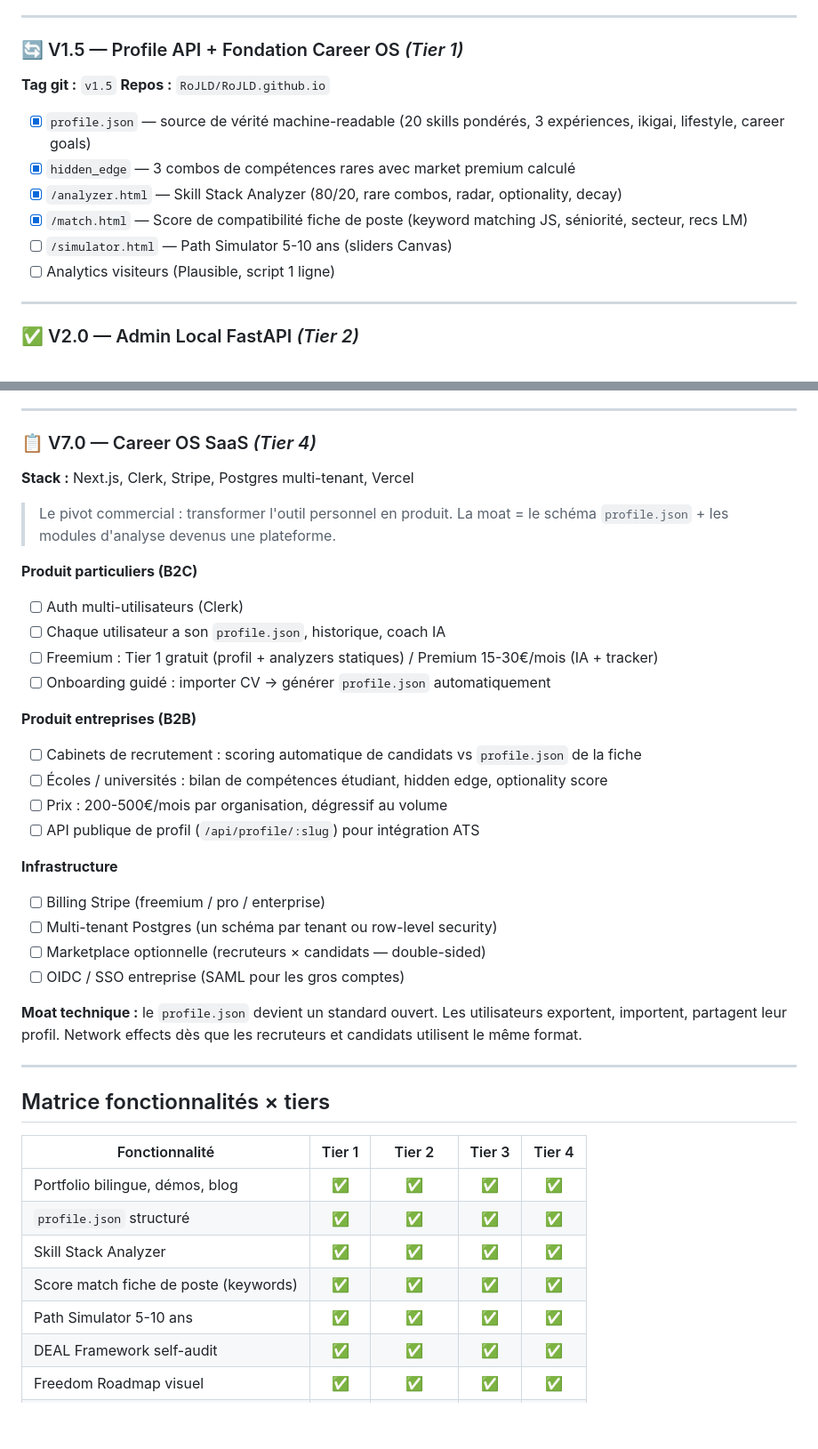
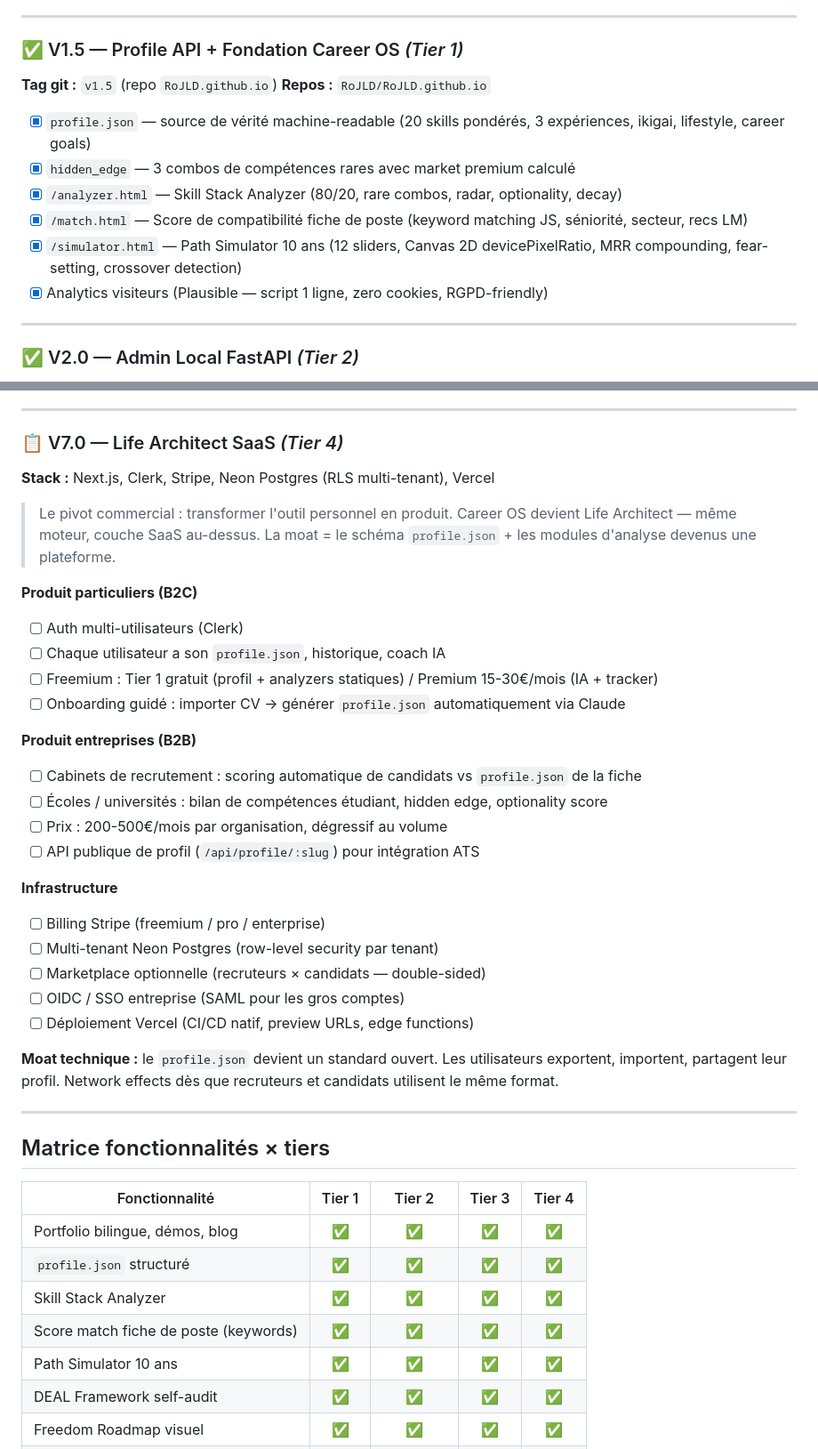
Before and after one commit to RoJLD/RoJLD.github.io, a Markdown page: ROADMAP.md, 2 parts joined by grey strips. Shown at 89% size. Rendered like a GitHub page; blank space fills up the shorter version.

```diff
--- a/ROADMAP.md
+++ b/ROADMAP.md
@@ -36,16 +49,16 @@
 
 ---
 
-### 🔄 V1.5 — Profile API + Fondation Career OS *(Tier 1)*
-**Tag git :** `v1.5`
+### ✅ V1.5 — Profile API + Fondation Career OS *(Tier 1)*
+**Tag git :** `v1.5` (repo `RoJLD.github.io`)
 **Repos :** `RoJLD/RoJLD.github.io`
 
 - [x] `profile.json` — source de vérité machine-readable (20 skills pondérés, 3 expériences, ikigai, lifestyle, career goals)
 - [x] `hidden_edge` — 3 combos de compétences rares avec market premium calculé
 - [x] `/analyzer.html` — Skill Stack Analyzer (80/20, rare combos, radar, optionality, decay)
 - [x] `/match.html` — Score de compatibilité fiche de poste (keyword matching JS, séniorité, secteur, recs LM)
-- [ ] `/simulator.html` — Path Simulator 5-10 ans (sliders Canvas)
-- [ ] Analytics visiteurs (Plausible, script 1 ligne)
+- [x] `/simulator.html` — Path Simulator 10 ans (12 sliders, Canvas 2D devicePixelRatio, MRR compounding, fear-setting, crossover detection)
+- [x] Analytics visiteurs (Plausible — script 1 ligne, zero cookies, RGPD-friendly)
 
 ---
 
@@ -207,16 +216,17 @@
 
 ---
 
-### 📋 V7.0 — Career OS SaaS *(Tier 4)*
-**Stack :** Next.js, Clerk, Stripe, Postgres multi-tenant, Vercel
+### 📋 V7.0 — Life Architect SaaS *(Tier 4)*
+**Stack :** Next.js, Clerk, Stripe, Neon Postgres (RLS multi-tenant), Vercel
 
-> Le pivot commercial : transformer l'outil personnel en produit. La moat = le schéma `profile.json` + les modules d'analyse devenus une plateforme.
+> Le pivot commercial : transformer l'outil personnel en produit. Career OS devient Life Architect — même moteur, couche SaaS au-dessus.
+> La moat = le schéma `profile.json` + les modules d'analyse devenus une plateforme.
 
 **Produit particuliers (B2C)**
 - [ ] Auth multi-utilisateurs (Clerk)
 - [ ] Chaque utilisateur a son `profile.json`, historique, coach IA
 - [ ] Freemium : Tier 1 gratuit (profil + analyzers statiques) / Premium 15-30€/mois (IA + tracker)
-- [ ] Onboarding guidé : importer CV → générer `profile.json` automatiquement
+- [ ] Onboarding guidé : importer CV → générer `profile.json` automatiquement via Claude
 
 **Produit entreprises (B2B)**
 - [ ] Cabinets de recrutement : scoring automatique de candidats vs `profile.json` de la fiche
@@ -226,11 +236,12 @@
 
 **Infrastructure**
 - [ ] Billing Stripe (freemium / pro / enterprise)
-- [ ] Multi-tenant Postgres (un schéma par tenant ou row-level security)
+- [ ] Multi-tenant Neon Postgres (row-level security par tenant)
 - [ ] Marketplace optionnelle (recruteurs × candidats — double-sided)
 - [ ] OIDC / SSO entreprise (SAML pour les gros comptes)
+- [ ] Déploiement Vercel (CI/CD natif, preview URLs, edge functions)
 
-**Moat technique :** le `profile.json` devient un standard ouvert. Les utilisateurs exportent, importent, partagent leur profil. Network effects dès que les recruteurs et candidats utilisent le même format.
+**Moat technique :** le `profile.json` devient un standard ouvert. Les utilisateurs exportent, importent, partagent leur profil. Network effects dès que recruteurs et candidats utilisent le même format.
 
 ---
 
@@ -242,7 +253,7 @@
 | `profile.json` structuré | ✅ | ✅ | ✅ | ✅ |
 | Skill Stack Analyzer | ✅ | ✅ | ✅ | ✅ |
 | Score match fiche de poste (keywords) | ✅ | ✅ | ✅ | ✅ |
-| Path Simulator 5-10 ans | ✅ | ✅ | ✅ | ✅ |
+| Path Simulator 10 ans | ✅ | ✅ | ✅ | ✅ |
 | DEAL Framework self-audit | ✅ | ✅ | ✅ | ✅ |
 | Freedom Roadmap visuel | ✅ | ✅ | ✅ | ✅ |
 | Freedom Number (sliders manuels) | ✅ | ✅ | ✅ | ✅ |
```
Also changed, not shown: other parts of ROADMAP.md (+39 -29 lines).
